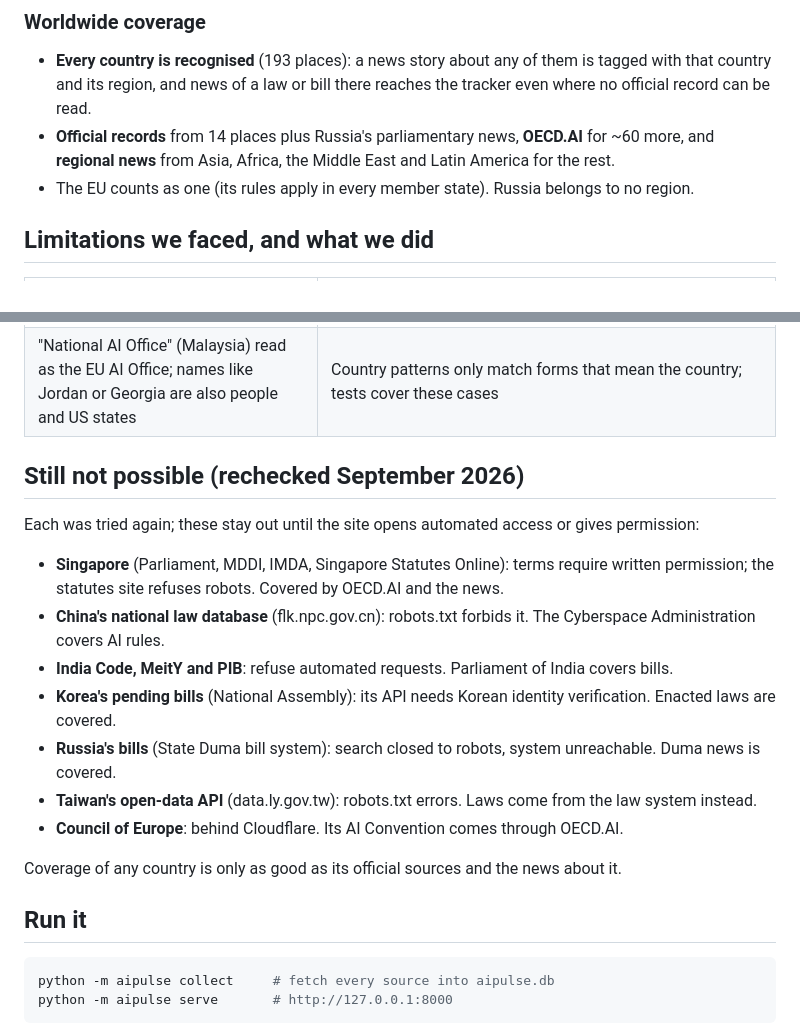
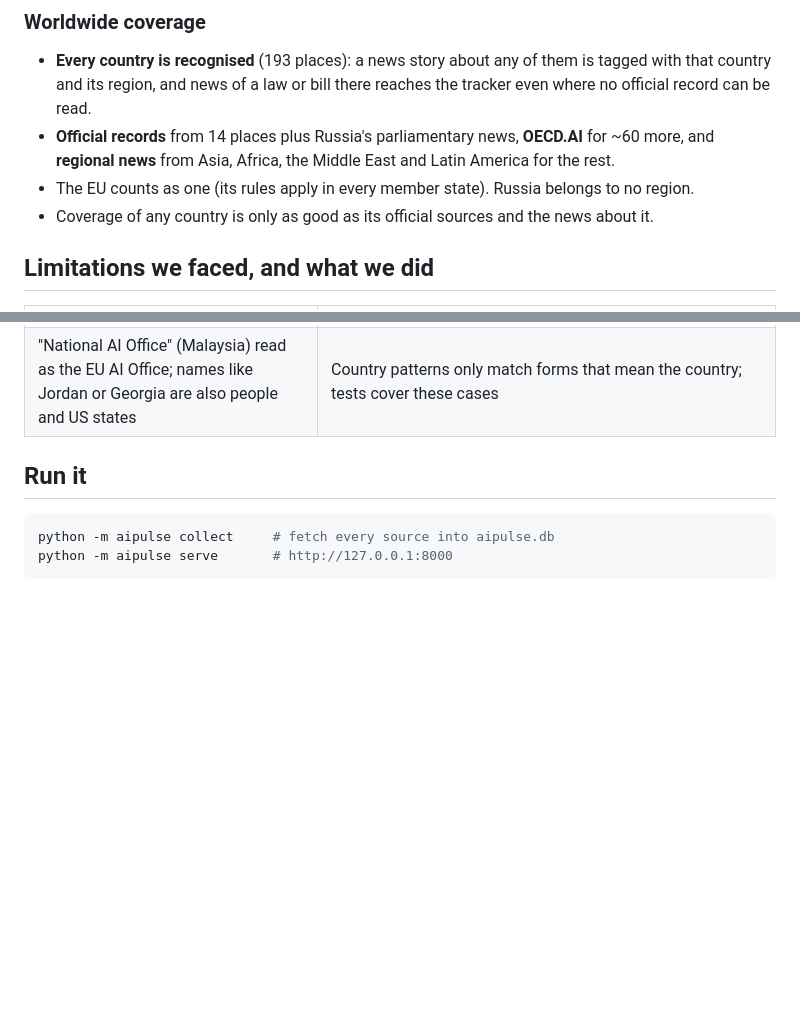
Before and after one commit to shru14/ai-pulse, a Markdown page: README.md, 2 parts joined by grey strips. GitHub-like rendering; blank space fills up the shorter version.

Commit message:
README: drop the 'Still not possible' section; the limitations table already covers it
Co-Authored-By: Claude Opus 5.5 <noreply@anthropic.com>

```diff
--- a/README.md
+++ b/README.md
@@ -93,6 +93,7 @@ out. A ministry release that reports a bill or law reaches the tracker; the rest
 - **Official records** from 14 places plus Russia's parliamentary news, **OECD.AI** for ~60 more, and
   **regional news** from Asia, Africa, the Middle East and Latin America for the rest.
 - The EU counts as one (its rules apply in every member state). Russia belongs to no region.
+- Coverage of any country is only as good as its official sources and the news about it.
 
 ## Limitations we faced, and what we did
 
@@ -124,21 +125,6 @@ out. A ministry release that reports a bill or law reaches the tracker; the rest
 | General news feeds carry non-AI stories; "foreign agents" (a Russian law) read as AI agents | Regional and general feeds keep only items with AI in the headline; "agent" counts only when it isn't a foreign, secret, FBI, nerve or similar agent |
 | Windows' certificate store lacks some certificates official sites use | Fetching uses Mozilla's CA list (certifi): still fully verified, never switched off |
 | "National AI Office" (Malaysia) read as the EU AI Office; names like Jordan or Georgia are also people and US states | Country patterns only match forms that mean the country; tests cover these cases |
-
-## Still not possible (rechecked September 2026)
-
-Each was tried again; these stay out until the site opens automated access or gives permission:
-
-- **Singapore** (Parliament, MDDI, IMDA, Singapore Statutes Online): terms require written permission; the
-  statutes site refuses robots. Covered by OECD.AI and the news.
-- **China's national law database** (flk.npc.gov.cn): robots.txt forbids it. The Cyberspace Administration covers AI rules.
-- **India Code, MeitY and PIB**: refuse automated requests. Parliament of India covers bills.
-- **Korea's pending bills** (National Assembly): its API needs Korean identity verification. Enacted laws are covered.
-- **Russia's bills** (State Duma bill system): search closed to robots, system unreachable. Duma news is covered.
-- **Taiwan's open-data API** (data.ly.gov.tw): robots.txt errors. Laws come from the law system instead.
-- **Council of Europe**: behind Cloudflare. Its AI Convention comes through OECD.AI.
-
-Coverage of any country is only as good as its official sources and the news about it.
 
 ## Run it
 
```
